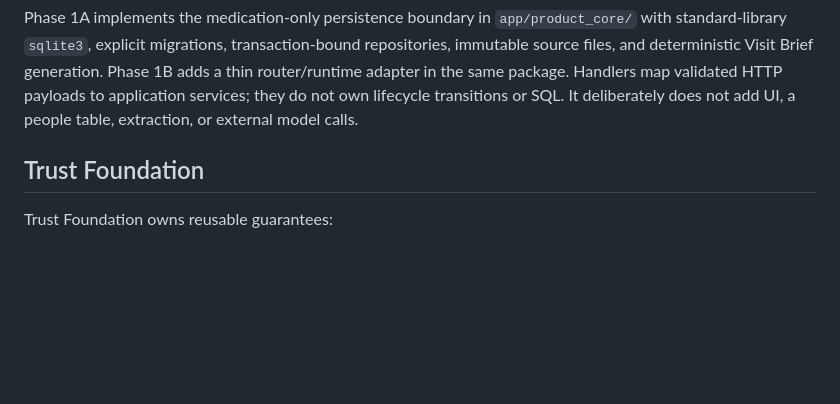
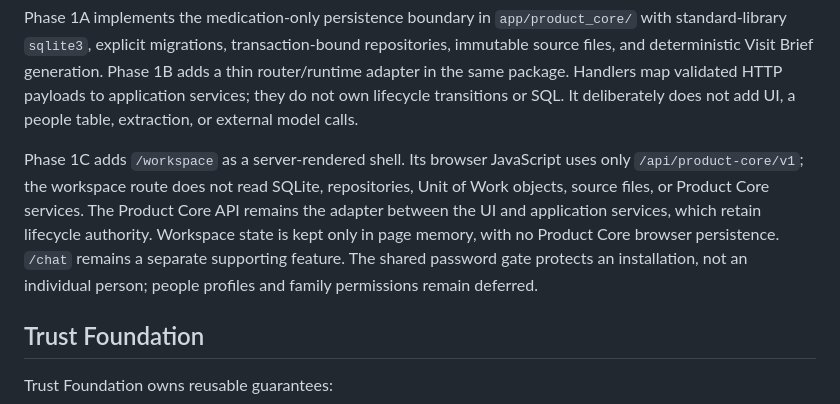
Before and after one commit to KirillNedoboy/open-care-proof-kit, a Markdown page: docs/architecture/module-boundaries.md, the part around the change. GitHub-like rendering; blank space fills up the shorter version.

Commit message:
docs: complete workspace architecture boundary

```diff
--- a/docs/architecture/module-boundaries.md
+++ b/docs/architecture/module-boundaries.md
@@ -30,6 +30,15 @@ Visit Brief generation. Phase 1B adds a thin router/runtime adapter in the
 same package. Handlers map validated HTTP payloads to application services;
 they do not own lifecycle transitions or SQL. It deliberately does not add
 UI, a people table, extraction, or external model calls.
+
+Phase 1C adds `/workspace` as a server-rendered shell. Its browser JavaScript
+uses only `/api/product-core/v1`; the workspace route does not read SQLite,
+repositories, Unit of Work objects, source files, or Product Core services.
+The Product Core API remains the adapter between the UI and application
+services, which retain lifecycle authority. Workspace state is kept only in
+page memory, with no Product Core browser persistence. `/chat` remains a
+separate supporting feature. The shared password gate protects an installation,
+not an individual person; people profiles and family permissions remain deferred.
 
 ## Trust Foundation
 
```
